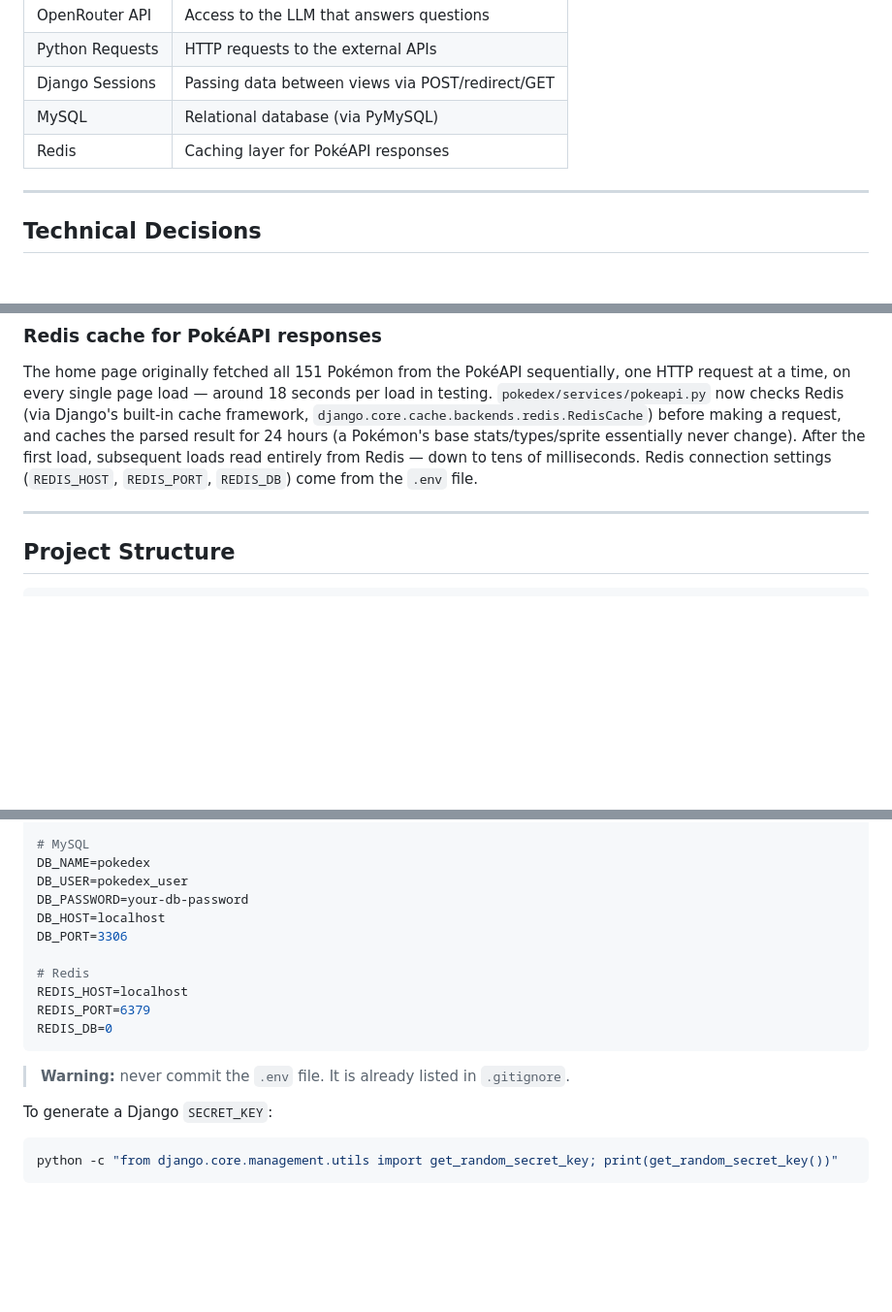
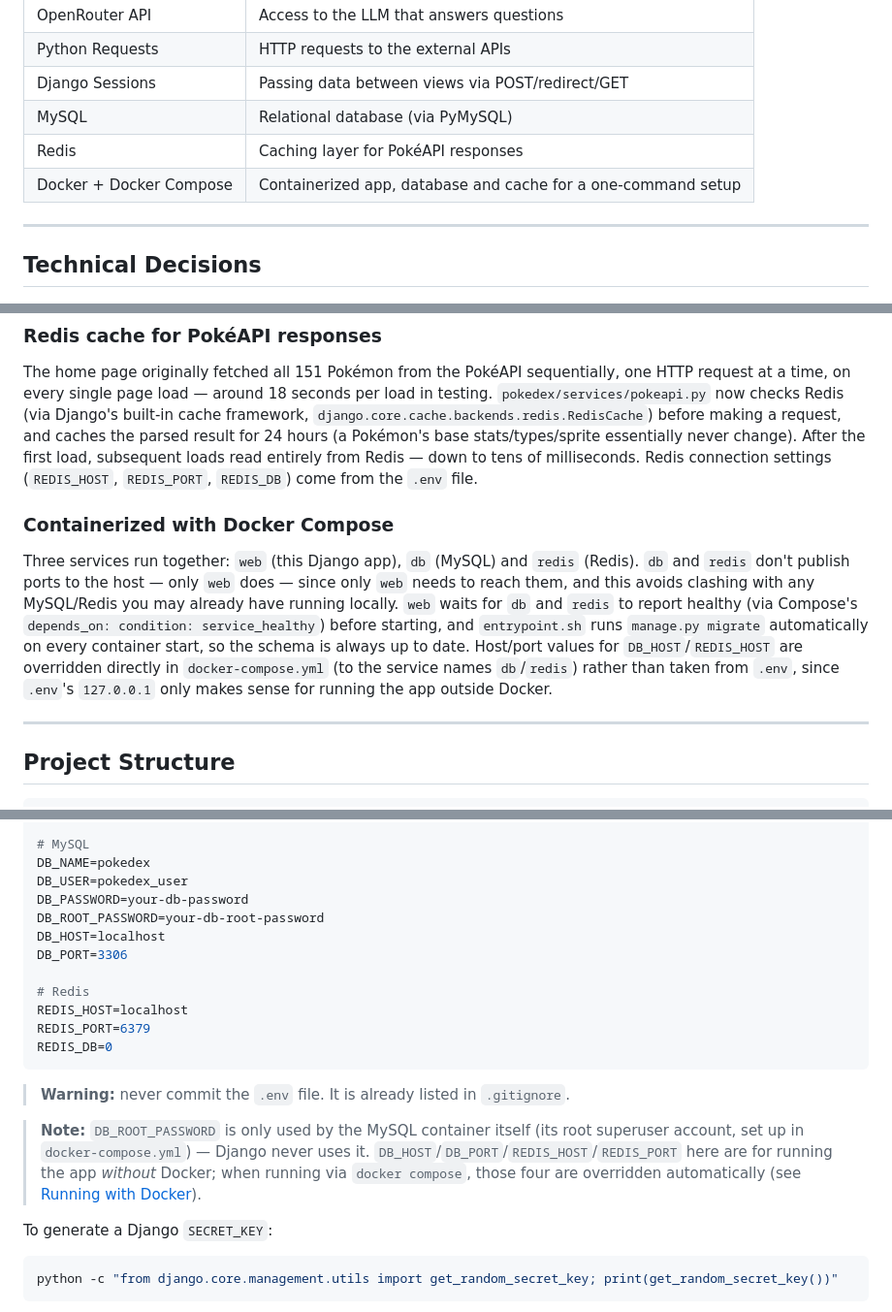
Before and after one commit to GMCavalheri/Smart-Pokedex, a Markdown page: README.md, 3 parts joined by grey strips. Shown: that part at 97% size. GitHub-like rendering; blank space fills up the shorter version.

````diff
--- a/README.md
+++ b/README.md
@@ -54,6 +55,7 @@ The Smart Pokédex is made up of two main pages:
 | Django Sessions | Passing data between views via POST/redirect/GET |
 | MySQL | Relational database (via PyMySQL) |
 | Redis | Caching layer for PokéAPI responses |
+| Docker + Docker Compose | Containerized app, database and cache for a one-command setup |
 
 ---
 
@@ -85,6 +87,9 @@ The project uses MySQL as its relational database, connected through `PyMySQL`
 
 ### Redis cache for PokéAPI responses
 The home page originally fetched all 151 Pokémon from the PokéAPI sequentially, one HTTP request at a time, on every single page load — around 18 seconds per load in testing. `pokedex/services/pokeapi.py` now checks Redis (via Django's built-in cache framework, `django.core.cache.backends.redis.RedisCache`) before making a request, and caches the parsed result for 24 hours (a Pokémon's base stats/types/sprite essentially never change). After the first load, subsequent loads read entirely from Redis — down to tens of milliseconds. Redis connection settings (`REDIS_HOST`, `REDIS_PORT`, `REDIS_DB`) come from the `.env` file.
+
+### Containerized with Docker Compose
+Three services run together: `web` (this Django app), `db` (MySQL) and `redis` (Redis). `db` and `redis` don't publish ports to the host — only `web` does — since only `web` needs to reach them, and this avoids clashing with any MySQL/Redis you may already have running locally. `web` waits for `db` and `redis` to report healthy (via Compose's `depends_on: condition: service_healthy`) before starting, and `entrypoint.sh` runs `manage.py migrate` automatically on every container start, so the schema is always up to date. Host/port values for `DB_HOST`/`REDIS_HOST` are overridden directly in `docker-compose.yml` (to the service names `db`/`redis`) rather than taken from `.env`, since `.env`'s `127.0.0.1` only makes sense for running the app outside Docker.
 
 ---
 
@@ -206,6 +258,7 @@ OPENROUTER_API_KEY=your-openrouter-api-key-here
 DB_NAME=pokedex
 DB_USER=pokedex_user
 DB_PASSWORD=your-db-password
+DB_ROOT_PASSWORD=your-db-root-password
 DB_HOST=localhost
 DB_PORT=3306
 
@@ -217,6 +270,8 @@ REDIS_DB=0
 
 > **Warning:** never commit the `.env` file. It is already listed in `.gitignore`.
 
+> **Note:** `DB_ROOT_PASSWORD` is only used by the MySQL container itself (its root superuser account, set up in `docker-compose.yml`) — Django never uses it. `DB_HOST`/`DB_PORT`/`REDIS_HOST`/`REDIS_PORT` here are for running the app *without* Docker; when running via `docker compose`, those four are overridden automatically (see [Running with Docker](#running-with-docker)).
+
 To generate a Django `SECRET_KEY`:
 
 ```bash
````
Also changed, not shown: other parts of README.md (+58 -10 lines), imgs/Pokedex_analise.png (deleted), imgs/pokedex_analise.png (added), imgs/pokedex_home.png, 6 other files.
